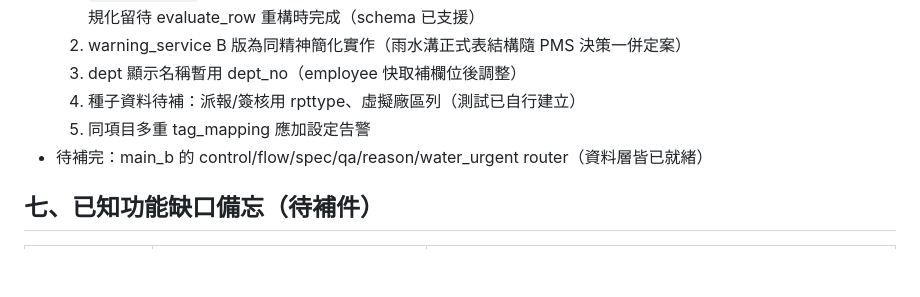
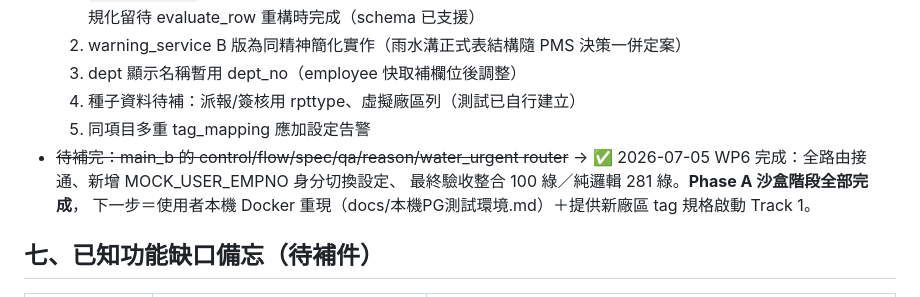
Before and after one commit to channian/VOC_Python_Rebuild, a Markdown page: docs/PM執行路線圖.md, the part around the change. Rendered like a GitHub page; blank space fills up the shorter version.

Commit message:
docs: Phase A 沙盒階段收官——WP6 驗收紀錄更新

```diff
--- a/docs/PM執行路線圖.md
+++ b/docs/PM執行路線圖.md
@@ -118,7 +118,10 @@ Track 1 與 Phase A **可完全平行**，互不阻塞。
   3. dept 顯示名稱暫用 dept_no（employee 快取補欄位後調整）
   4. 種子資料待補：派報/簽核用 rpttype、虛擬廠區列（測試已自行建立）
   5. 同項目多重 tag_mapping 應加設定告警
-- 待補完：main_b 的 control/flow/spec/qa/reason/water_urgent router（資料層皆已就緒）
+- ~~待補完：main_b 的 control/flow/spec/qa/reason/water_urgent router~~ →
+  ✅ 2026-07-05 WP6 完成：全路由接通、新增 MOCK_USER_EMPNO 身分切換設定、
+  最終驗收整合 100 綠／純邏輯 281 綠。**Phase A 沙盒階段全部完成**，
+  下一步＝使用者本機 Docker 重現（docs/本機PG測試環境.md）＋提供新廠區 tag 規格啟動 Track 1。
 
 ## 七、已知功能缺口備忘（待補件）
 
```
